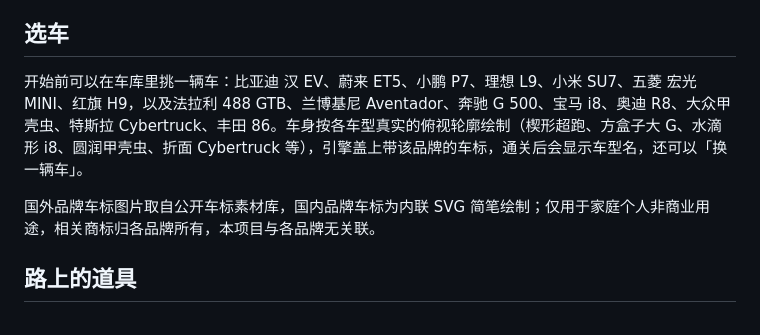
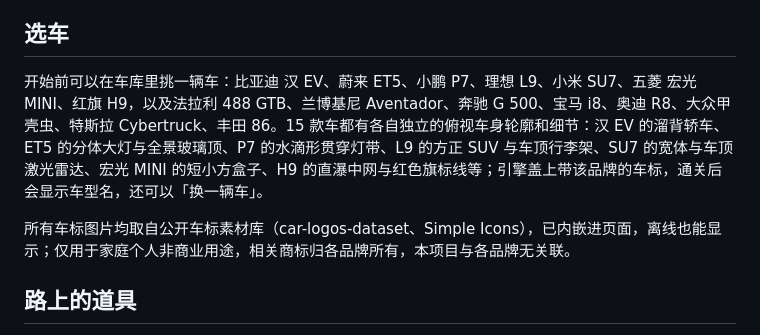
Before and after one commit to Enzo-River/kids-car-race, a Markdown page: README.md, the part around the change. Rendered like a GitHub page.

```diff
--- a/README.md
+++ b/README.md
@@ -41,9 +41,9 @@
 
 ## 选车
 
-开始前可以在车库里挑一辆车：比亚迪 汉 EV、蔚来 ET5、小鹏 P7、理想 L9、小米 SU7、五菱 宏光 MINI、红旗 H9，以及法拉利 488 GTB、兰博基尼 Aventador、奔驰 G 500、宝马 i8、奥迪 R8、大众甲壳虫、特斯拉 Cybertruck、丰田 86。车身按各车型真实的俯视轮廓绘制（楔形超跑、方盒子大 G、水滴形 i8、圆润甲壳虫、折面 Cybertruck 等），引擎盖上带该品牌的车标，通关后会显示车型名，还可以「换一辆车」。
+开始前可以在车库里挑一辆车：比亚迪 汉 EV、蔚来 ET5、小鹏 P7、理想 L9、小米 SU7、五菱 宏光 MINI、红旗 H9，以及法拉利 488 GTB、兰博基尼 Aventador、奔驰 G 500、宝马 i8、奥迪 R8、大众甲壳虫、特斯拉 Cybertruck、丰田 86。15 款车都有各自独立的俯视车身轮廓和细节：汉 EV 的溜背轿车、ET5 的分体大灯与全景玻璃顶、P7 的水滴形贯穿灯带、L9 的方正 SUV 与车顶行李架、SU7 的宽体与车顶激光雷达、宏光 MINI 的短小方盒子、H9 的直瀑中网与红色旗标线等；引擎盖上带该品牌的车标，通关后会显示车型名，还可以「换一辆车」。
 
-国外品牌车标图片取自公开车标素材库，国内品牌车标为内联 SVG 简笔绘制；仅用于家庭个人非商业用途，相关商标归各品牌所有，本项目与各品牌无关联。
+所有车标图片均取自公开车标素材库（car-logos-dataset、Simple Icons），已内嵌进页面，离线也能显示；仅用于家庭个人非商业用途，相关商标归各品牌所有，本项目与各品牌无关联。
 
 ## 路上的道具
 
```
